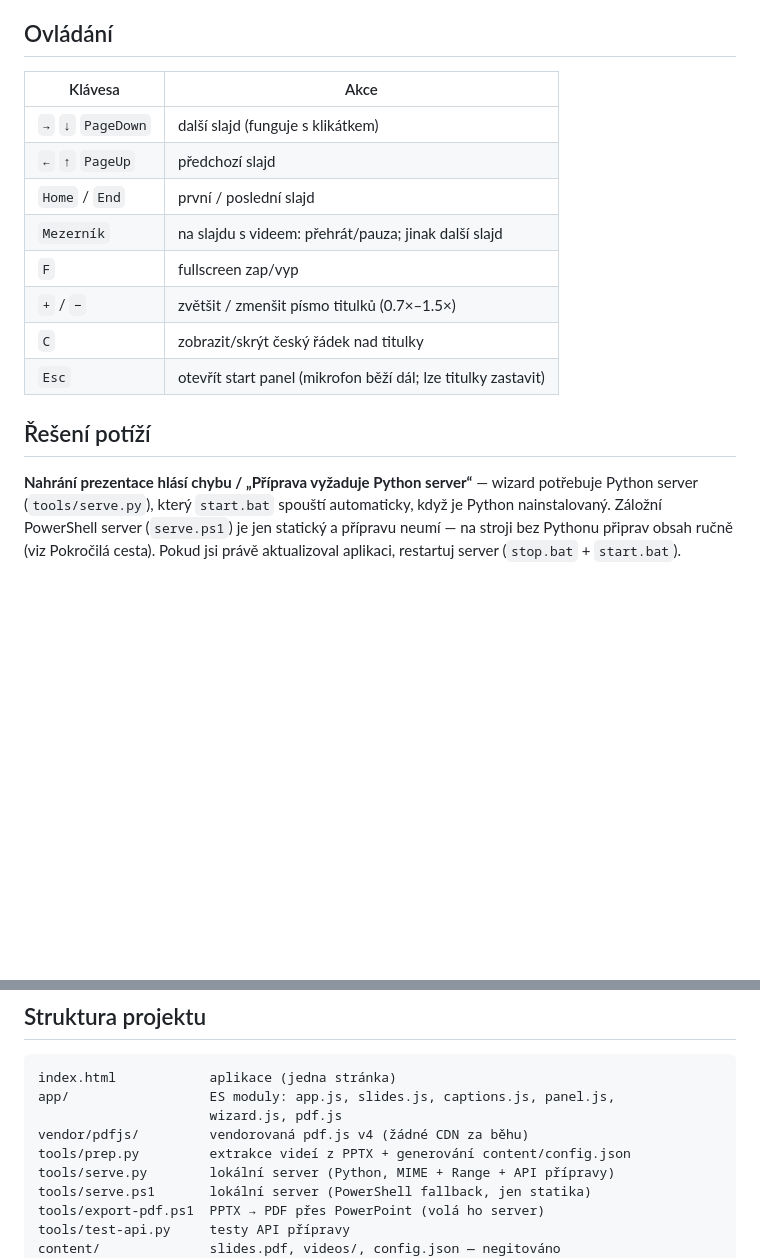
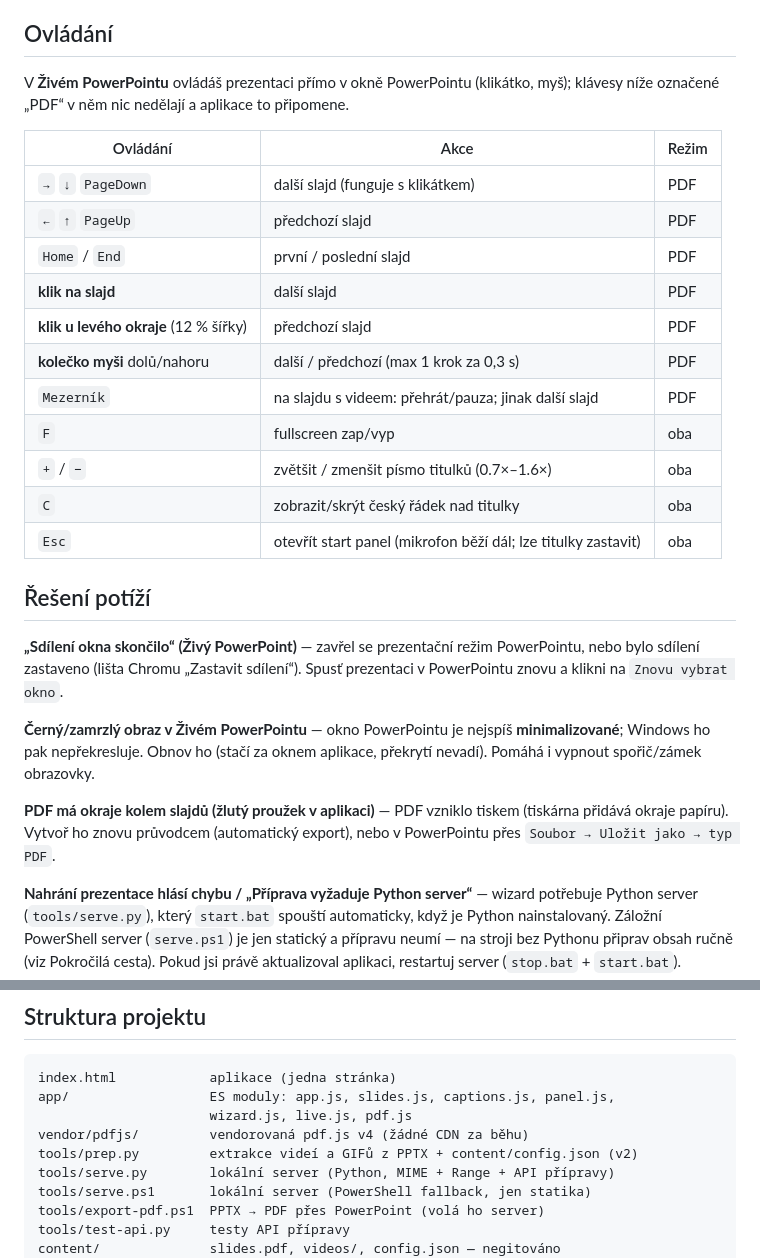
Before and after one commit to amonvo/townhall-titulky, a Markdown page: README.md, 2 parts joined by grey strips. GitHub-like rendering; blank space fills up the shorter version.

````diff
--- a/README.md
+++ b/README.md
@@ -59,18 +85,36 @@ Ruční příprava přes terminál funguje dál:
 
 ## Ovládání
 
-| Klávesa | Akce |
-| --- | --- |
-| `→` `↓` `PageDown` | další slajd (funguje s klikátkem) |
-| `←` `↑` `PageUp` | předchozí slajd |
-| `Home` / `End` | první / poslední slajd |
-| `Mezerník` | na slajdu s videem: přehrát/pauza; jinak další slajd |
-| `F` | fullscreen zap/vyp |
-| `+` / `−` | zvětšit / zmenšit písmo titulků (0.7×–1.5×) |
-| `C` | zobrazit/skrýt český řádek nad titulky |
-| `Esc` | otevřít start panel (mikrofon běží dál; lze titulky zastavit) |
+V **Živém PowerPointu** ovládáš prezentaci přímo v okně PowerPointu (klikátko,
+myš); klávesy níže označené „PDF“ v něm nic nedělají a aplikace to připomene.
+
+| Ovládání | Akce | Režim |
+| --- | --- | --- |
+| `→` `↓` `PageDown` | další slajd (funguje s klikátkem) | PDF |
+| `←` `↑` `PageUp` | předchozí slajd | PDF |
+| `Home` / `End` | první / poslední slajd | PDF |
+| **klik na slajd** | další slajd | PDF |
+| **klik u levého okraje** (12 % šířky) | předchozí slajd | PDF |
+| **kolečko myši** dolů/nahoru | další / předchozí (max 1 krok za 0,3 s) | PDF |
+| `Mezerník` | na slajdu s videem: přehrát/pauza; jinak další slajd | PDF |
+| `F` | fullscreen zap/vyp | oba |
+| `+` / `−` | zvětšit / zmenšit písmo titulků (0.7×–1.6×) | oba |
+| `C` | zobrazit/skrýt český řádek nad titulky | oba |
+| `Esc` | otevřít start panel (mikrofon běží dál; lze titulky zastavit) | oba |
 
 ## Řešení potíží
+
+**„Sdílení okna skončilo“ (Živý PowerPoint)** — zavřel se prezentační režim
+PowerPointu, nebo bylo sdílení zastaveno (lišta Chromu „Zastavit sdílení“).
+Spusť prezentaci v PowerPointu znovu a klikni na `Znovu vybrat okno`.
+
+**Černý/zamrzlý obraz v Živém PowerPointu** — okno PowerPointu je nejspíš
+**minimalizované**; Windows ho pak nepřekresluje. Obnov ho (stačí za oknem
+aplikace, překrytí nevadí). Pomáhá i vypnout spořič/zámek obrazovky.
+
+**PDF má okraje kolem slajdů (žlutý proužek v aplikaci)** — PDF vzniklo tiskem
+(tiskárna přidává okraje papíru). Vytvoř ho znovu průvodcem (automatický
+export), nebo v PowerPointu přes `Soubor → Uložit jako → typ PDF`.
 
 **Nahrání prezentace hlásí chybu / „Příprava vyžaduje Python server“** —
 wizard potřebuje Python server (`tools/serve.py`), který `start.bat` spouští
@@ -138,9 +182,9 @@ i ukrajinštiny.
 ```
 index.html            aplikace (jedna stránka)
 app/                  ES moduly: app.js, slides.js, captions.js, panel.js,
-                      wizard.js, pdf.js
+                      wizard.js, live.js, pdf.js
 vendor/pdfjs/         vendorovaná pdf.js v4 (žádné CDN za běhu)
-tools/prep.py         extrakce videí z PPTX + generování content/config.json
+tools/prep.py         extrakce videí a GIFů z PPTX + content/config.json (v2)
 tools/serve.py        lokální server (Python, MIME + Range + API přípravy)
 tools/serve.ps1       lokální server (PowerShell fallback, jen statika)
 tools/export-pdf.ps1  PPTX → PDF přes PowerPoint (volá ho server)
````
Also changed, not shown: other parts of README.md (+27 -1 lines), docs/worklog/03-live-mode-notes.md (+20 -0 lines).
